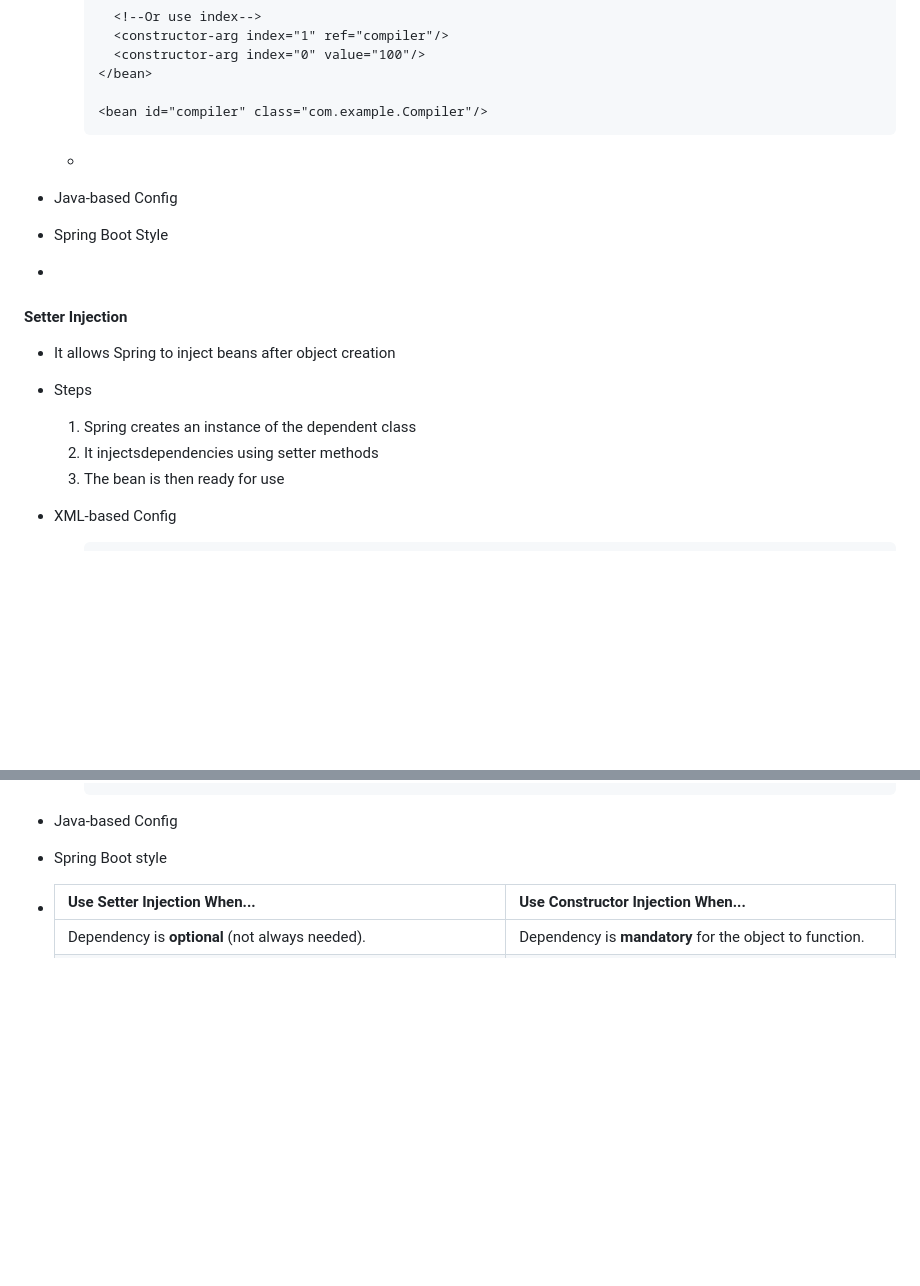
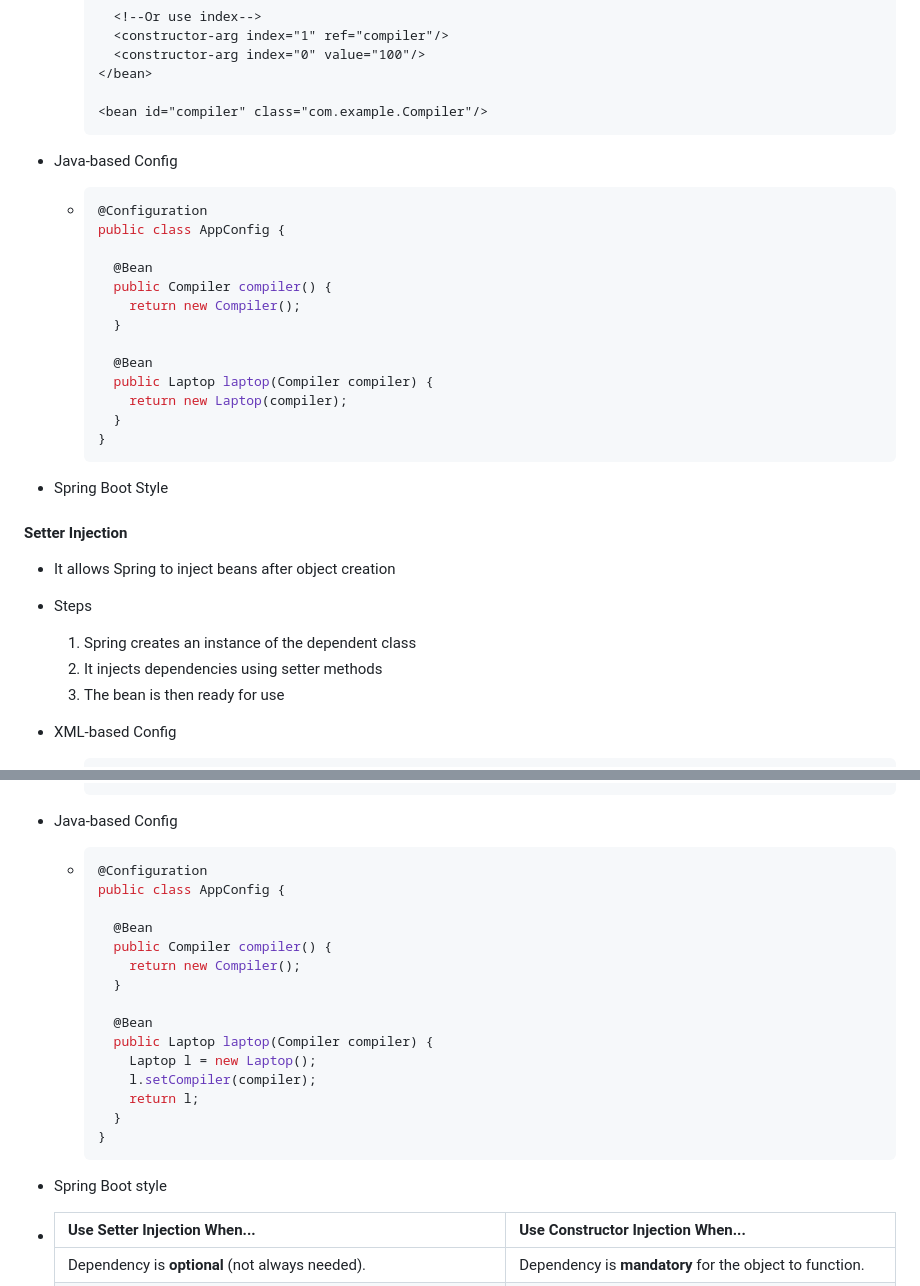
Before and after one commit to hadjShell/SpringLearningJourney, a Markdown page: spring_note.md, 2 parts joined by grey strips. Rendered like a GitHub page; blank space fills up the shorter version.

````diff
--- a/spring_note.md
+++ b/spring_note.md
@@ -192,20 +225,34 @@
     <bean id="compiler" class="com.example.Compiler"/>
     ```
 
-  *
-
 * Java-based Config
 
+  * ```java
+    @Configuration
+    public class AppConfig {
+
+      @Bean
+      public Compiler compiler() {
+        return new Compiler();
+      }
+
+      @Bean
+      public Laptop laptop(Compiler compiler) {
+        return new Laptop(compiler);
+      }
+    }
+    ```
+
 * Spring Boot Style
-
-*
 
 #### Setter Injection
 
 * It allows Spring to inject beans after object creation
+
 * Steps
 
   1. Spring creates an instance of the dependent class
-  2. It injectsdependencies using setter methods
+  2. It injects dependencies using setter methods
   3. The bean is then ready for use
+
 * XML-based Config
@@ -221,4 +269,23 @@
 * Java-based Config
+
+  * ```java
+    @Configuration
+    public class AppConfig {
+
+      @Bean
+      public Compiler compiler() {
+        return new Compiler();
+      }
+
+      @Bean
+      public Laptop laptop(Compiler compiler) {
+        Laptop l = new Laptop();
+        l.setCompiler(compiler);
+        return l;
+      }
+    }
+    ```
+
 * Spring Boot style
 
 * | **Use Setter Injection When...**                             | **Use Constructor Injection When...**                        |
````
Also changed, not shown: other parts of spring_note.md (+62 -8 lines).
